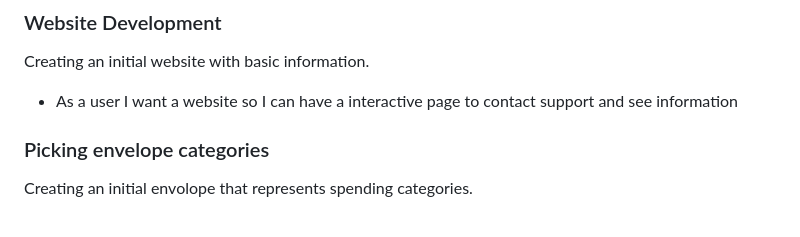
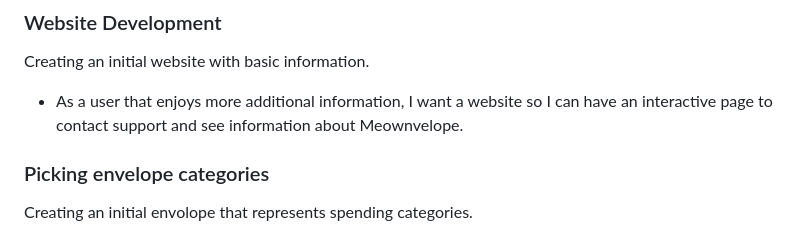
Before and after one commit to nicosetech/meownvelope, a Markdown page: README.md, the part around one of its changes. Drawn GitHub-style.

Commit message:
README.md fixed the User Story for the Website Development feature.

```diff
--- a/README.md
+++ b/README.md
@@ -65,7 +65,7 @@ Backend tools:
 
 Creating an initial website with basic information.
 
-* As a user I want a website so I can have a interactive page to contact support and see information
+* As a user that enjoys more additional information,  I want a website so I can have an interactive page to contact support and see information about Meownvelope.
 
 ### Picking envelope categories ###
 
```
Also changed, not shown: other parts of README.md (+1 -1 lines).
